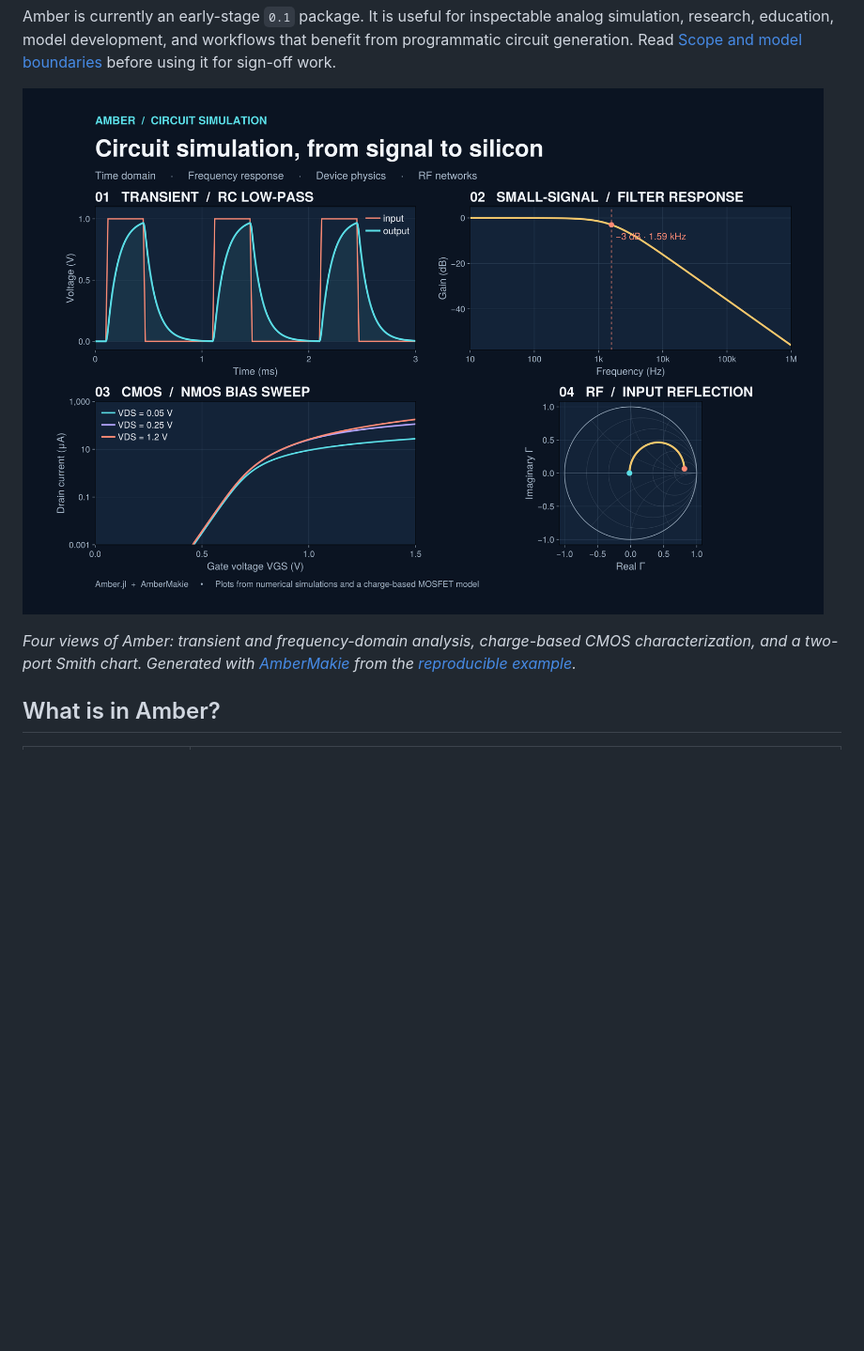
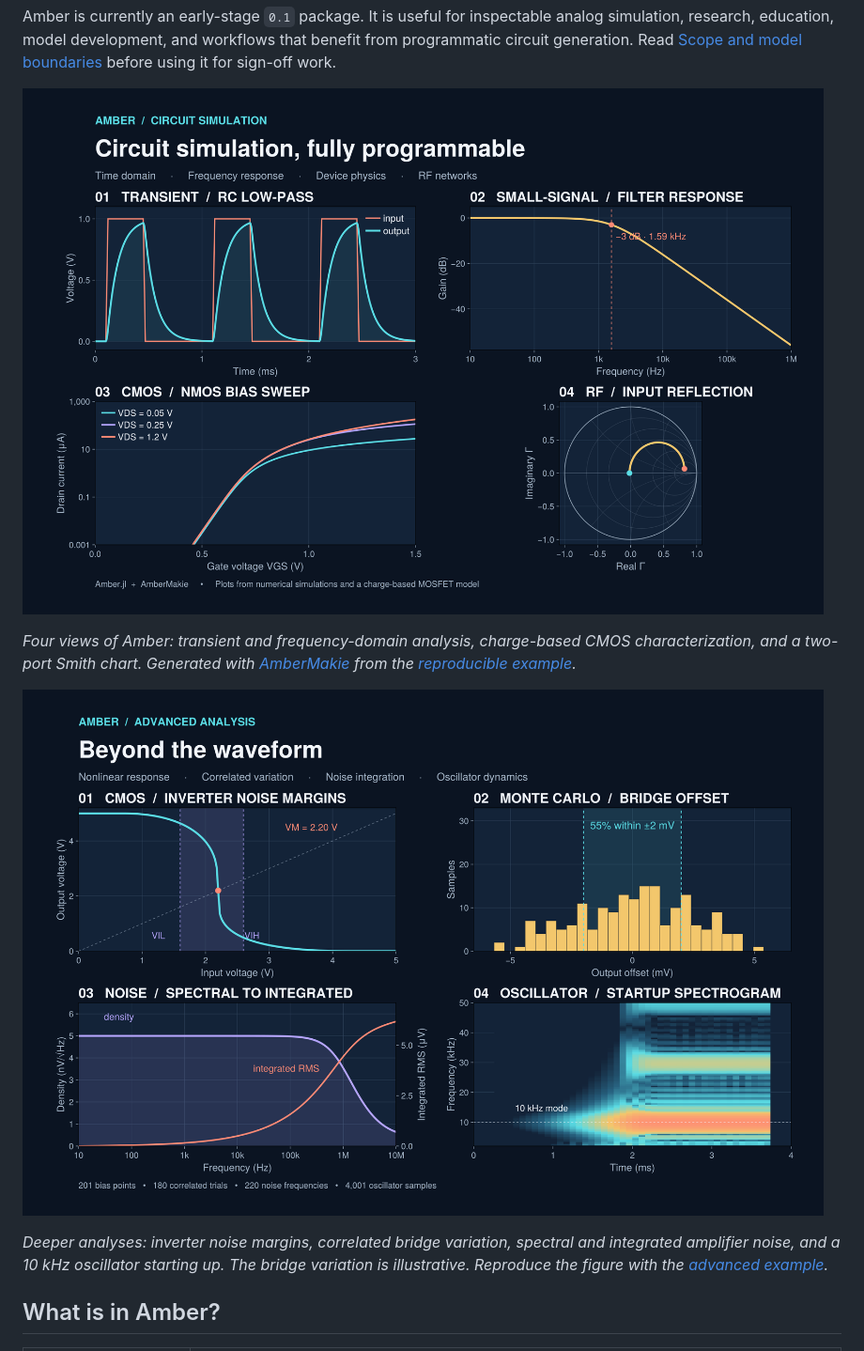
Before and after one commit to thimotedupuch/Amber.jl, a Markdown page: README.md, the part around the change. Shown at 94% size. GitHub-like rendering; pictures changed too: AmberMakie/demo/generated/readme_advanced.png (added), AmberMakie/demo/generated/readme_overview.png; blank space fills up the shorter version.

Commit message:
added second readme plot

```diff
--- a/README.md
+++ b/README.md
@@ -21,6 +21,13 @@ boundaries](#scope-and-model-boundaries) before using it for sign-off work.
 *Four views of Amber: transient and frequency-domain analysis, charge-based
 CMOS characterization, and a two-port Smith chart. Generated with
 [AmberMakie](AmberMakie/) from the [reproducible example](AmberMakie/demo/readme_overview.jl).*
+
+![Amber advanced analysis showing CMOS inverter noise margins, Monte Carlo bridge offsets, amplifier noise integration, and oscillator startup spectrogram](AmberMakie/demo/generated/readme_advanced.png)
+
+*Deeper analyses: inverter noise margins, correlated bridge variation, spectral
+and integrated amplifier noise, and a 10 kHz oscillator starting up. The bridge
+variation is illustrative. Reproduce the figure with the
+[advanced example](AmberMakie/demo/readme_advanced.jl).*
 
 ## What is in Amber?
 
```
Also changed, not shown: 2 other files.
